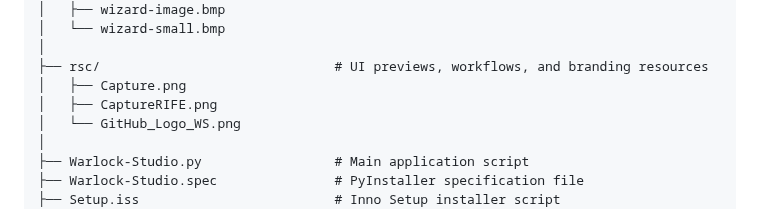
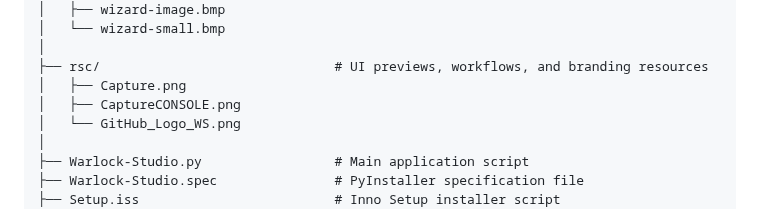
Before and after one commit to Ivan-Ayub97/Warlock-Studio, a Markdown page: README.md, the part around the change. Drawn GitHub-style.

```diff
--- a/README.md
+++ b/README.md
@@ -184,7 +184,7 @@ Warlock-Studio/
 │
 ├── rsc/                              # UI previews, workflows, and branding resources
 │   ├── Capture.png
-│   ├── CaptureRIFE.png
+│   ├── CaptureCONSOLE.png
 │   └── GitHub_Logo_WS.png
 │
 ├── Warlock-Studio.py                 # Main application script
```
